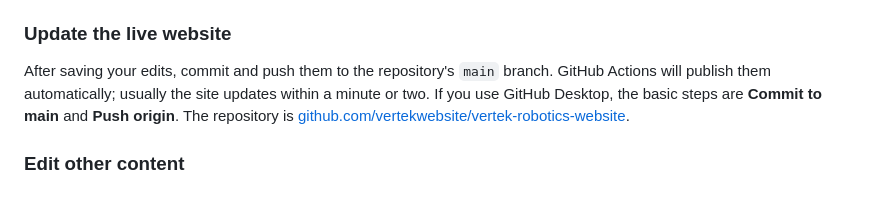
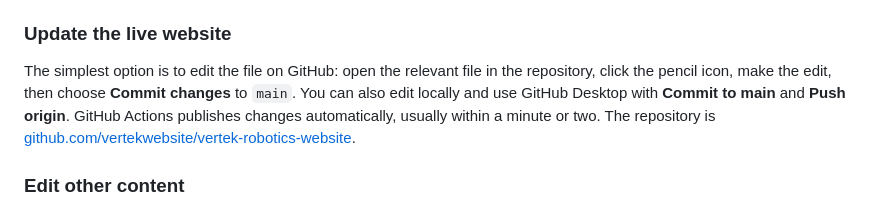
Before and after one commit to vertekwebsite/vertek-robotics-website, a Markdown page: README.md, the part around the change. Rendered like a GitHub page.

Commit message:
Add quick GitHub editing steps

```diff
--- a/README.md
+++ b/README.md
@@ -29,7 +29,7 @@ The prices in `website-products.json` are displayed with VAT, matching the exist
 
 ### Update the live website
 
-After saving your edits, commit and push them to the repository's `main` branch. GitHub Actions will publish them automatically; usually the site updates within a minute or two. If you use GitHub Desktop, the basic steps are **Commit to main** and **Push origin**. The repository is [github.com/vertekwebsite/vertek-robotics-website](https://github.com/vertekwebsite/vertek-robotics-website).
+The simplest option is to edit the file on GitHub: open the relevant file in the repository, click the pencil icon, make the edit, then choose **Commit changes** to `main`. You can also edit locally and use GitHub Desktop with **Commit to main** and **Push origin**. GitHub Actions publishes changes automatically, usually within a minute or two. The repository is [github.com/vertekwebsite/vertek-robotics-website](https://github.com/vertekwebsite/vertek-robotics-website).
 
 ### Edit other content
 
```
